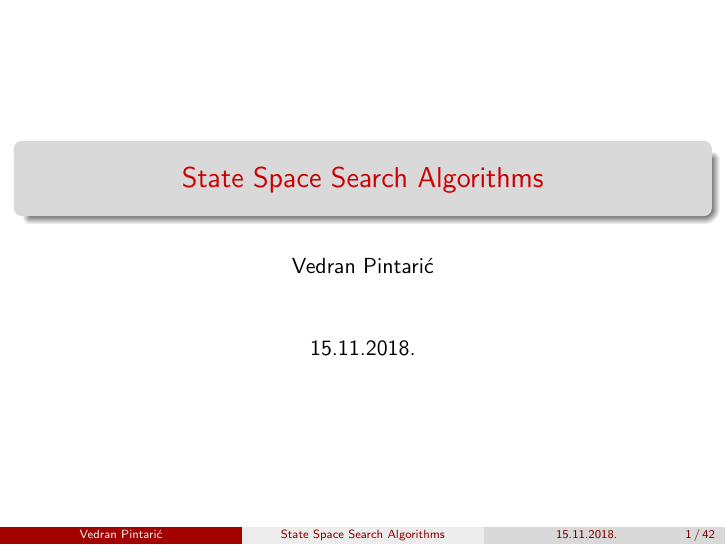
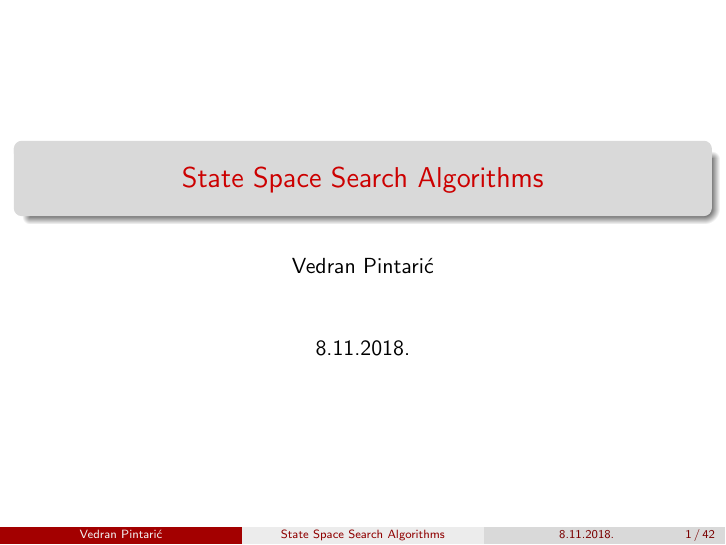
Before and after one commit to VPintaric/StateSpaceSearch, LaTeX slides (presentation/presentation.tex): page 1 of 114. Compiled offline with pdfLaTeX.

Commit message:
Fix date

```diff
--- a/presentation/presentation.tex
+++ b/presentation/presentation.tex
@@ -28,7 +28,7 @@
 
 \title[State Space Search Algorithms]{State Space Search Algorithms}
 \author{Vedran Pintarić}
-\date{15.11.2018.}
+\date{8.11.2018.}
 
 \begin{document}
 
```
